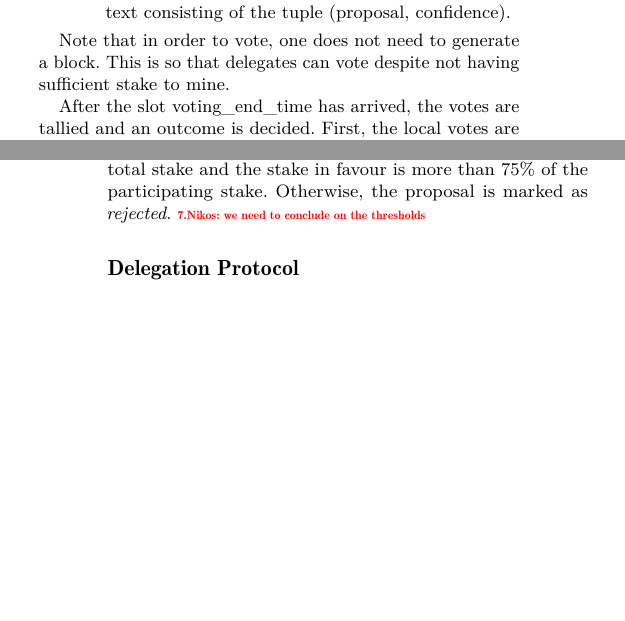
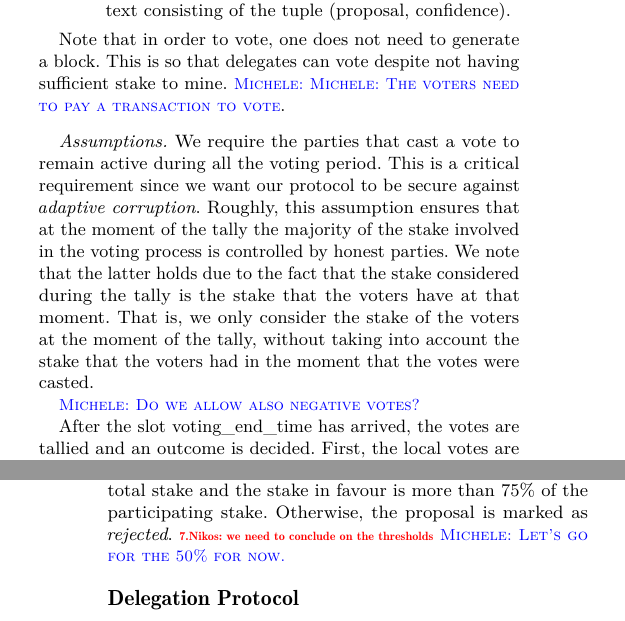
Before and after one commit to input-output-hk/decentralized-software-updates, a LaTeX paper (ccs-swupdates.tex, which reads governance.tex): two parts of the columns of pages 4 and 5 of 7, joined at a grey line, cut so that both start at the same text, the shorter picture padded with empty space. Compiled offline with pdfLaTeX.

Commit message:
assumpiton and comments

```diff
--- a/ccs-swupdates.tex
+++ b/ccs-swupdates.tex
@@ -35,7 +35,7 @@
 \acmYear{2019}
 
 \settopmatter{printacmref=false, printccs=true, printfolios=true} % We want page numbers on submissions
-
+\newcommand{\mnote}[1]{{\color{blue}\small\sc Michele: #1}}
 
 
 \begin{document}
--- a/governance.tex
+++ b/governance.tex
@@ -43,6 +44,16 @@ The voting transaction contains the following data:
 \end{itemize}
 
 Note that in order to vote, one does not need to generate a block. This is so that delegates can vote despite not having sufficient stake to mine.
+\mnote{Michele: The voters need to pay a transaction to vote}.
+\paragraph{Assumptions.} We require the parties that cast a vote to remain active during all the voting
+period. This is a critical requirement since we want our protocol to be secure against \emph{adaptive corruption}. Roughly, this assumption ensures that at the moment of the tally the majority
+of the stake involved in the voting process is controlled by honest parties.
+We note that the latter holds due to the fact that the stake considered during the tally is the stake
+that the voters have at that moment. That is, we only consider the stake of the voters at the moment of
+the tally, without taking into account the stake that the voters had in the moment that the votes were casted.
+
+
+\mnote{Do we allow also negative votes?}
 
 After the slot voting\_end\_time has arrived, the votes are tallied and an outcome is decided. First, the local votes are counted. The tallying is performed as follows: For each slot between \verb;voting_begin_time; (inclusive) and \verb;voting_end_time; (exclusive), if a block was adopted pertaining to that slot, each UPVT in that block is examined. If the staking key for that transaction has been tallied on a local vote previously, the previous vote is discounted and the new vote is counted. This allows voters to modify their votes until the end of the voting period. For every UPVT which has been counted, the stake that votes for it is summed and this constitutes the \emph{local stake in favour} and the \emph{local stake against}. Together, these form the \emph{participating local stake}.
 
@@ -52,7 +63,7 @@ The sum of the local stake in favour and delegated stake in favour forms the \em
 
 The proposal is marked as \emph{adopted} at the end of the voting period if the abstaining stake is less than 50\% of the total stake and the stake in favour is more than 75\% of the participating stake. Otherwise, the proposal is marked as \emph{rejected}.
 \todo{Nikos: we need to conclude on the thresholds}
-
+\mnote{Let's go for the 50\% for now.}
 
 %\begin{itemize}
 %\item A voting protocol must be proposed that will enable an update consensus on. I.e., a community agreement on the priorities of the Update Proposals.
```
Also changed, not shown: governance.tex (3 more changed lines).
